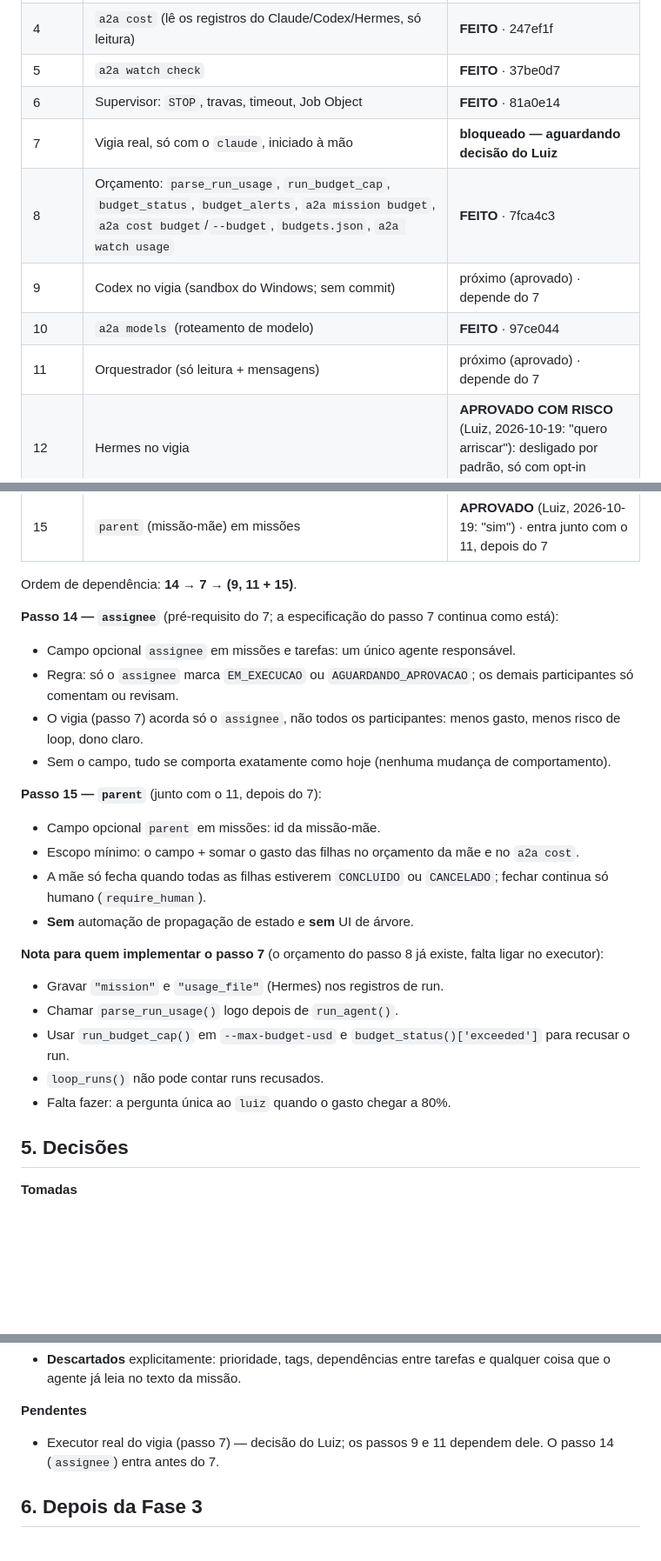
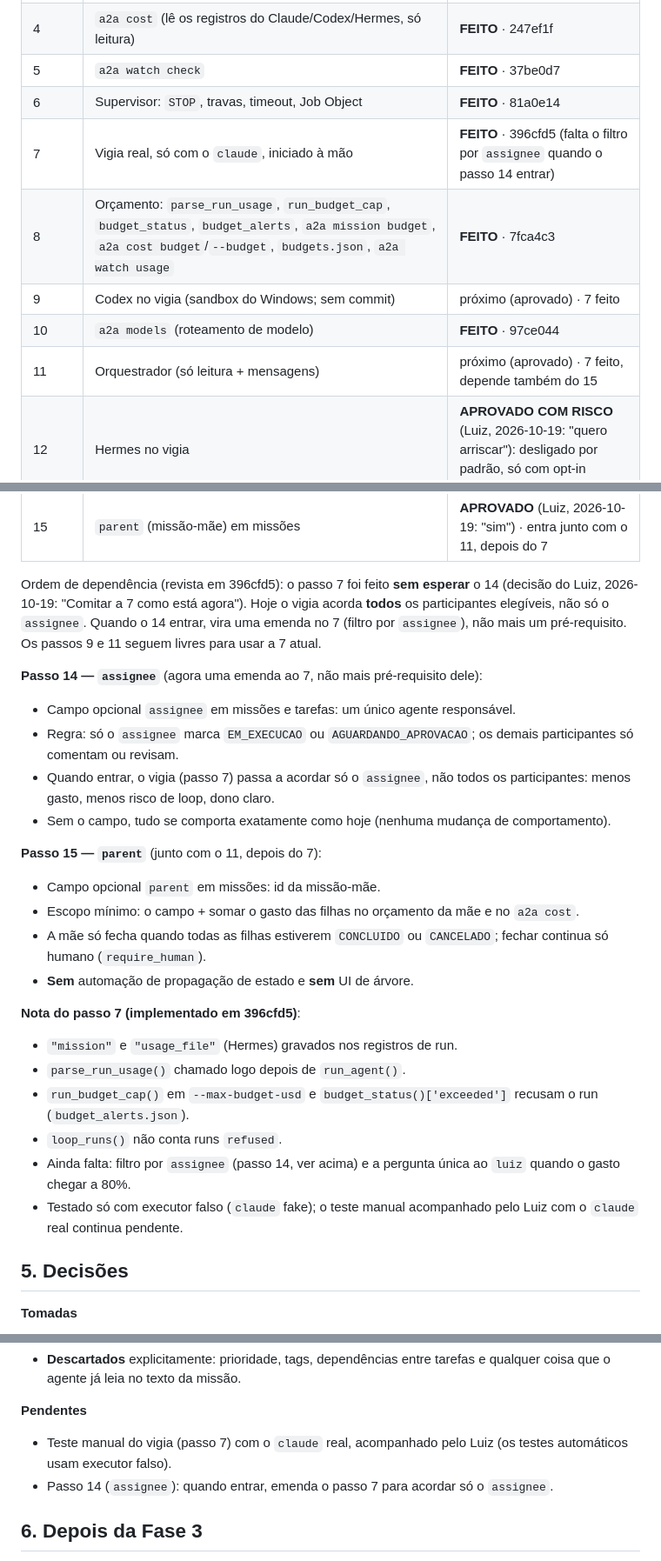
Before and after one commit to lcsanvitto/dove, a Markdown page: docs/ROADMAP.md, 3 parts joined by grey strips. Shown at 87% size. GitHub-like rendering; blank space fills up the shorter version.

```diff
--- a/docs/ROADMAP.md
+++ b/docs/ROADMAP.md
@@ -55,22 +55,22 @@ Todos os passos têm aval do Luiz; o 12 foi aceito com risco em 2026-10-19 (desl
 | 4 | `a2a cost` (lê os registros do Claude/Codex/Hermes, só leitura) | **FEITO** · 247ef1f |
 | 5 | `a2a watch check` | **FEITO** · 37be0d7 |
 | 6 | Supervisor: `STOP`, travas, timeout, Job Object | **FEITO** · 81a0e14 |
-| 7 | Vigia real, só com o `claude`, iniciado à mão | **bloqueado — aguardando decisão do Luiz** |
+| 7 | Vigia real, só com o `claude`, iniciado à mão | **FEITO** · 396cfd5 (falta o filtro por `assignee` quando o passo 14 entrar) |
 | 8 | Orçamento: `parse_run_usage`, `run_budget_cap`, `budget_status`, `budget_alerts`, `a2a mission budget`, `a2a cost budget`/`--budget`, `budgets.json`, `a2a watch usage` | **FEITO** · 7fca4c3 |
-| 9 | Codex no vigia (sandbox do Windows; sem commit) | próximo (aprovado) · depende do 7 |
+| 9 | Codex no vigia (sandbox do Windows; sem commit) | próximo (aprovado) · 7 feito |
 | 10 | `a2a models` (roteamento de modelo) | **FEITO** · 97ce044 |
-| 11 | Orquestrador (só leitura + mensagens) | próximo (aprovado) · depende do 7 |
+| 11 | Orquestrador (só leitura + mensagens) | próximo (aprovado) · 7 feito, depende também do 15 |
 | 12 | Hermes no vigia | **APROVADO COM RISCO** (Luiz, 2026-10-19: "quero arriscar"): desligado por padrão, só com opt-in explícito |
 | 13 | Política de subagentes | **FEITO** · 898c637 (+ c65d148 teste determinístico) |
 | 14 | `assignee` (responsável único) em missões e tarefas | **APROVADO** (Luiz, 2026-10-19: "sim") · **pré-requisito do passo 7** (entra antes dele) |
 | 15 | `parent` (missão-mãe) em missões | **APROVADO** (Luiz, 2026-10-19: "sim") · entra junto com o 11, depois do 7 |
 
-Ordem de dependência: **14 → 7 → (9, 11 + 15)**.
+Ordem de dependência (revista em 396cfd5): o passo 7 foi feito **sem esperar** o 14 (decisão do Luiz, 2026-10-19: "Comitar a 7 como está agora"). Hoje o vigia acorda **todos** os participantes elegíveis, não só o `assignee`. Quando o 14 entrar, vira uma emenda no 7 (filtro por `assignee`), não mais um pré-requisito. Os passos 9 e 11 seguem livres para usar a 7 atual.
 
-**Passo 14 — `assignee`** (pré-requisito do 7; a especificação do passo 7 continua como está):
+**Passo 14 — `assignee`** (agora uma emenda ao 7, não mais pré-requisito dele):
 - Campo opcional `assignee` em missões e tarefas: um único agente responsável.
 - Regra: só o `assignee` marca `EM_EXECUCAO` ou `AGUARDANDO_APROVACAO`; os demais participantes só comentam ou revisam.
-- O vigia (passo 7) acorda só o `assignee`, não todos os participantes: menos gasto, menos risco de loop, dono claro.
+- Quando entrar, o vigia (passo 7) passa a acordar só o `assignee`, não todos os participantes: menos gasto, menos risco de loop, dono claro.
 - Sem o campo, tudo se comporta exatamente como hoje (nenhuma mudança de comportamento).
 
 **Passo 15 — `parent`** (junto com o 11, depois do 7):
@@ -79,12 +79,13 @@ Ordem de dependência: **14 → 7 → (9, 11 + 15)**.
 - A mãe só fecha quando todas as filhas estiverem `CONCLUIDO` ou `CANCELADO`; fechar continua só humano (`require_human`).
 - **Sem** automação de propagação de estado e **sem** UI de árvore.
 
-**Nota para quem implementar o passo 7** (o orçamento do passo 8 já existe, falta ligar no executor):
-- Gravar `"mission"` e `"usage_file"` (Hermes) nos registros de run.
-- Chamar `parse_run_usage()` logo depois de `run_agent()`.
-- Usar `run_budget_cap()` em `--max-budget-usd` e `budget_status()['exceeded']` para recusar o run.
-- `loop_runs()` não pode contar runs recusados.
-- Falta fazer: a pergunta única ao `luiz` quando o gasto chegar a 80%.
+**Nota do passo 7 (implementado em 396cfd5)**:
+- `"mission"` e `"usage_file"` (Hermes) gravados nos registros de run.
+- `parse_run_usage()` chamado logo depois de `run_agent()`.
+- `run_budget_cap()` em `--max-budget-usd` e `budget_status()['exceeded']` recusam o run (`budget_alerts.json`).
+- `loop_runs()` não conta runs `refused`.
+- Ainda falta: filtro por `assignee` (passo 14, ver acima) e a pergunta única ao `luiz` quando o gasto chegar a 80%.
+- Testado só com executor falso (`claude` fake); o teste manual acompanhado pelo Luiz com o `claude` real continua pendente.
 
 ## 5. Decisões
 **Tomadas**
@@ -101,7 +102,8 @@ Ordem de dependência: **14 → 7 → (9, 11 + 15)**.
 - **Descartados** explicitamente: prioridade, tags, dependências entre tarefas e qualquer coisa que o agente já leia no texto da missão.
 
 **Pendentes**
-- Executor real do vigia (passo 7) — decisão do Luiz; os passos 9 e 11 dependem dele. O passo 14 (`assignee`) entra antes do 7.
+- Teste manual do vigia (passo 7) com o `claude` real, acompanhado pelo Luiz (os testes automáticos usam executor falso).
+- Passo 14 (`assignee`): quando entrar, emenda o passo 7 para acordar só o `assignee`.
 
 ## 6. Depois da Fase 3
 - Canal entre máquinas: VPS Ubuntu 24.04 + Omarchy + Windows.
```
Also changed, not shown: other parts of docs/ROADMAP.md (+1 -1 lines), docs/HANDOFF.md (+19 -18 lines).
